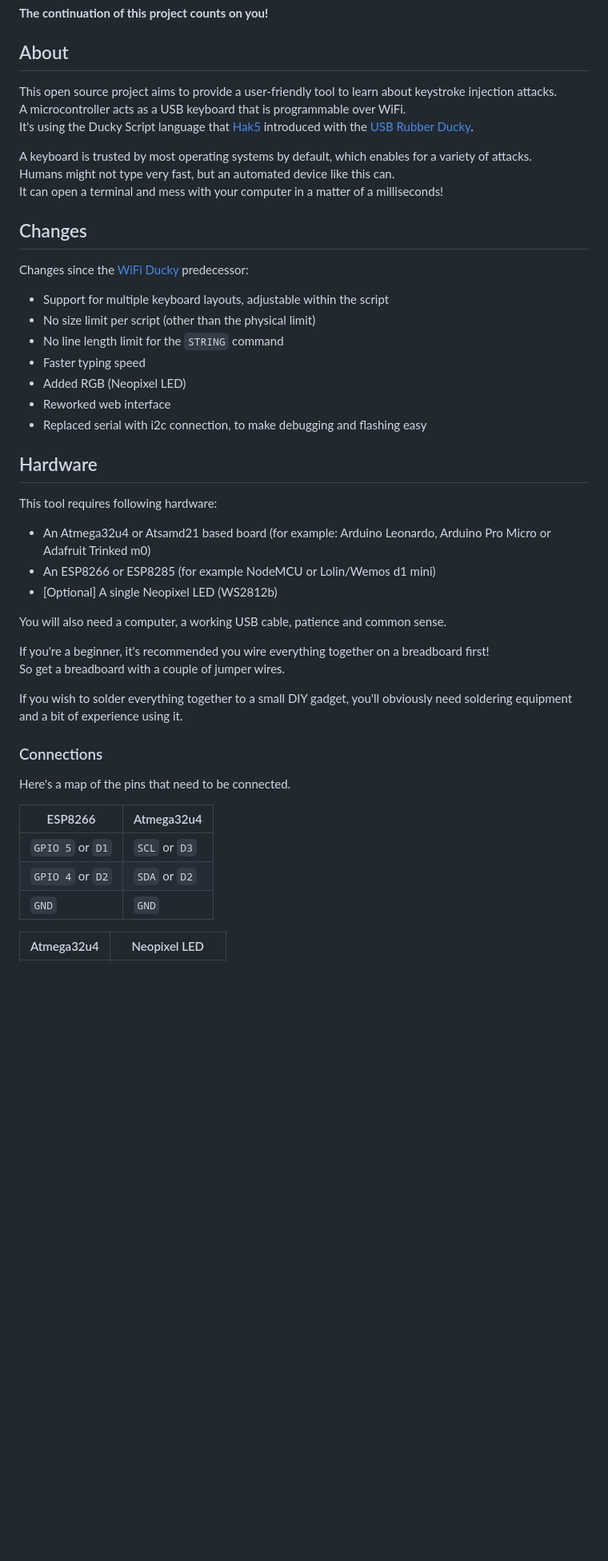
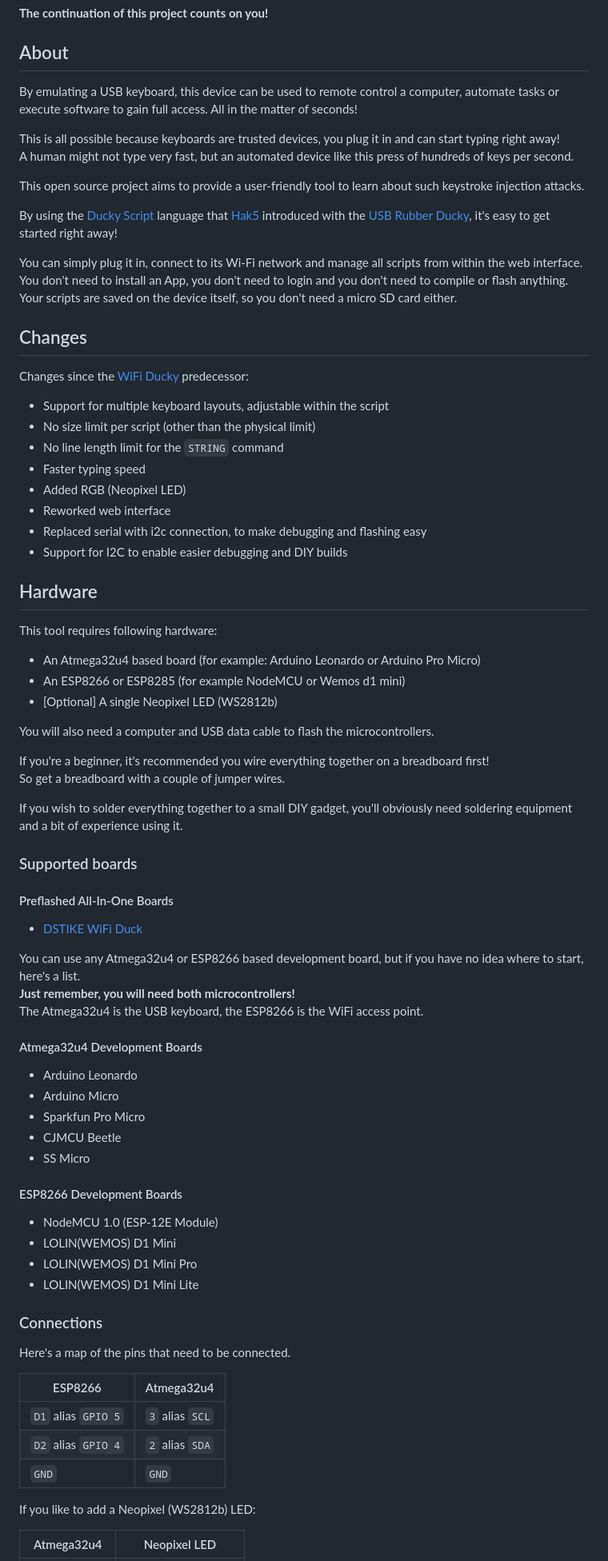
Before and after one commit to SpacehuhnTech/WiFiDuck, a Markdown page: README.md, the part around the change printed below. Shown: that part at 80% size. GitHub-like rendering; blank space fills up the shorter version.

```diff
--- a/README.md
+++ b/README.md
@@ -57,16 +59,25 @@ A worthy successor of the <a href="https://github.com/spacehuhn/wifi_ducky/">WiF
 
 ## About
 
-This open source project aims to provide a user-friendly tool to learn about
+By emulating a USB keyboard, this device can be used to remote control a computer,
+automate tasks or execute software to gain full access. All in the matter of seconds!
+
+This is all possible because keyboards are trusted devices,
+you plug it in and can start typing right away!
+A human might not type very fast,
+but an automated device like this press of hundreds of keys per second.
+
+This open source project aims to provide a user-friendly tool to learn about such
 keystroke injection attacks.
-A microcontroller acts as a USB keyboard that is programmable over WiFi.
-It's using the Ducky Script language that [Hak5](https://www.hak5.org/)
-introduced with the [USB Rubber Ducky](https://hakshop.com/products/usb-rubber-ducky-deluxe).
 
-A keyboard is trusted by most operating systems by default,
-which enables for a variety of attacks.
-Humans might not type very fast, but an automated device like this can.
-It can open a terminal and mess with your computer in a matter of a milliseconds!
+By using the [Ducky Script](#ducky-script) language that [Hak5](https://www.hak5.org/)
+introduced with the [USB Rubber Ducky](https://hakshop.com/products/usb-rubber-ducky-deluxe),
+it's easy to get started right away!
+
+You can simply plug it in, connect to its Wi-Fi network and manage all scripts
+from within the web interface.
+You don't need to install an App, you don't need to login and you don't need to compile or flash anything.
+Your scripts are saved on the device itself, so you don't need a micro SD card either.
 
 ## Changes
 
@@ -78,15 +89,16 @@ Changes since the [WiFi Ducky](https://github.com/spacehuhn/wifi_ducky/) predece
 * Added RGB (Neopixel LED)
 * Reworked web interface
 * Replaced serial with i2c connection, to make debugging and flashing easy
+* Support for I2C to enable easier debugging and DIY builds
 
 ## Hardware
 
 This tool requires following hardware:
-* An Atmega32u4 or Atsamd21 based board (for example: Arduino Leonardo, Arduino Pro Micro or Adafruit Trinked m0)
-* An ESP8266 or ESP8285 (for example NodeMCU or Lolin/Wemos d1 mini)
+* An Atmega32u4 based board (for example: Arduino Leonardo or Arduino Pro Micro)
+* An ESP8266 or ESP8285 (for example NodeMCU or Wemos d1 mini)
 * [Optional] A single Neopixel LED (WS2812b)
 
-You will also need a computer, a working USB cable, patience and common sense.
+You will also need a computer and USB data cable to flash the microcontrollers.
 
 If you're a beginner,
 it's recommended you wire everything together on a breadboard first!
@@ -95,15 +107,40 @@ So get a breadboard with a couple of jumper wires.
 If you wish to solder everything together to a small DIY gadget,
 you'll obviously need soldering equipment and a bit of experience using it.
 
+### Supported boards
+
+#### Preflashed All-In-One Boards
+* [DSTIKE WiFi Duck](#dstike-wifi-duck)
+
+You can use any Atmega32u4 or ESP8266 based development board,
+but if you have no idea where to start, here's a list.
+**Just remember, you will need both microcontrollers!**
+The Atmega32u4 is the USB keyboard, the ESP8266 is the WiFi access point.
+
+#### Atmega32u4 Development Boards
+* Arduino Leonardo
+* Arduino Micro
+* Sparkfun Pro Micro
+* CJMCU Beetle
+* SS Micro
+
+#### ESP8266 Development Boards
+* NodeMCU 1.0 (ESP-12E Module)
+* LOLIN(WEMOS) D1 Mini
+* LOLIN(WEMOS) D1 Mini Pro
+* LOLIN(WEMOS) D1 Mini Lite
+
 ### Connections
 
 Here's a map of the pins that need to be connected.
 
 | ESP8266 | Atmega32u4 |
 | ------- | ---------- |
-| `GPIO 5` or `D1` | `SCL` or `D3` |
-| `GPIO 4` or `D2` | `SDA` or `D2` |
+| `D1` alias `GPIO 5` | `3` alias `SCL` |
+| `D2` alias `GPIO 4` | `2` alias `SDA` |
 | `GND` | `GND` |
+
+If you like to add a Neopixel (WS2812b) LED:
 
 | Atmega32u4 | Neopixel LED |
 | ---------- | ------------ |
```
Also changed, not shown: other parts of README.md (+126 -109 lines), img/selectboard.gif (deleted), img/usage.png.
